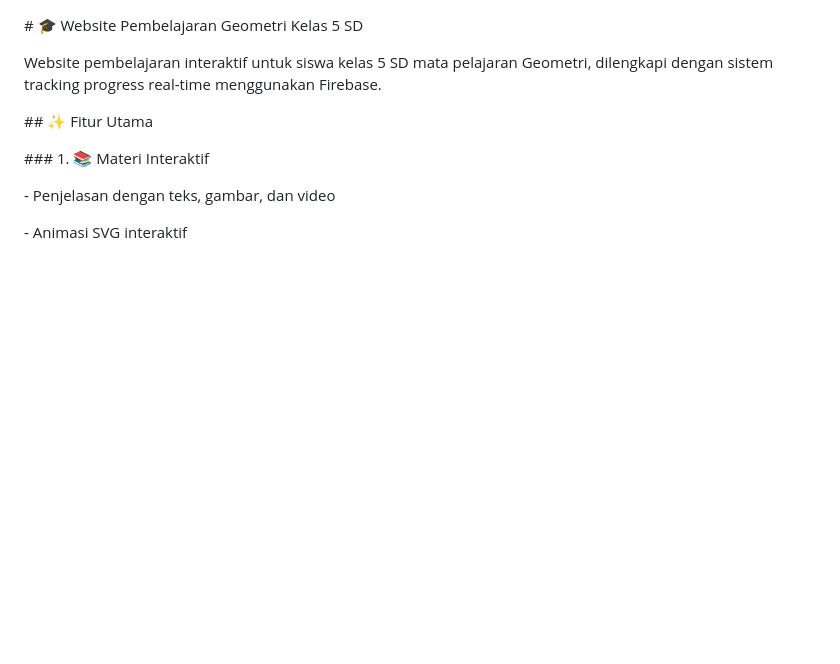
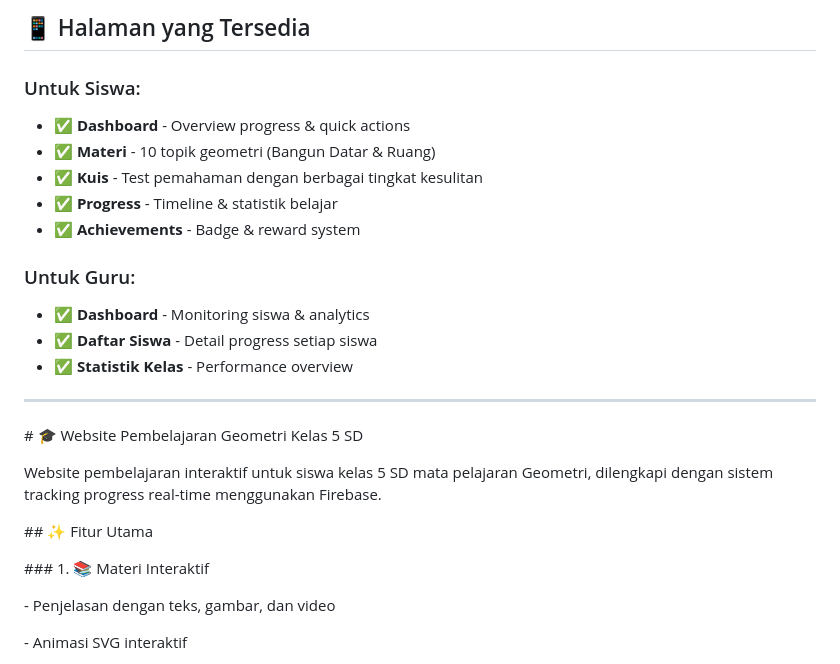
Before and after one commit to saidul2017/GeometriSD-Kelas5, a Markdown page: README.md, the part around the change. Rendered like a GitHub page; blank space fills up the shorter version.

Commit message:
📝 Update README with complete page list

```diff
--- a/README.md
+++ b/README.md
@@ -1,3 +1,18 @@
+## 📱 Halaman yang Tersedia
+
+### Untuk Siswa:
+- ✅ **Dashboard** - Overview progress & quick actions
+- ✅ **Materi** - 10 topik geometri (Bangun Datar & Ruang)
+- ✅ **Kuis** - Test pemahaman dengan berbagai tingkat kesulitan
+- ✅ **Progress** - Timeline & statistik belajar
+- ✅ **Achievements** - Badge & reward system
+
+### Untuk Guru:
+- ✅ **Dashboard** - Monitoring siswa & analytics
+- ✅ **Daftar Siswa** - Detail progress setiap siswa
+- ✅ **Statistik Kelas** - Performance overview
+
+---
 \# 🎓 Website Pembelajaran Geometri Kelas 5 SD
 
 
```
